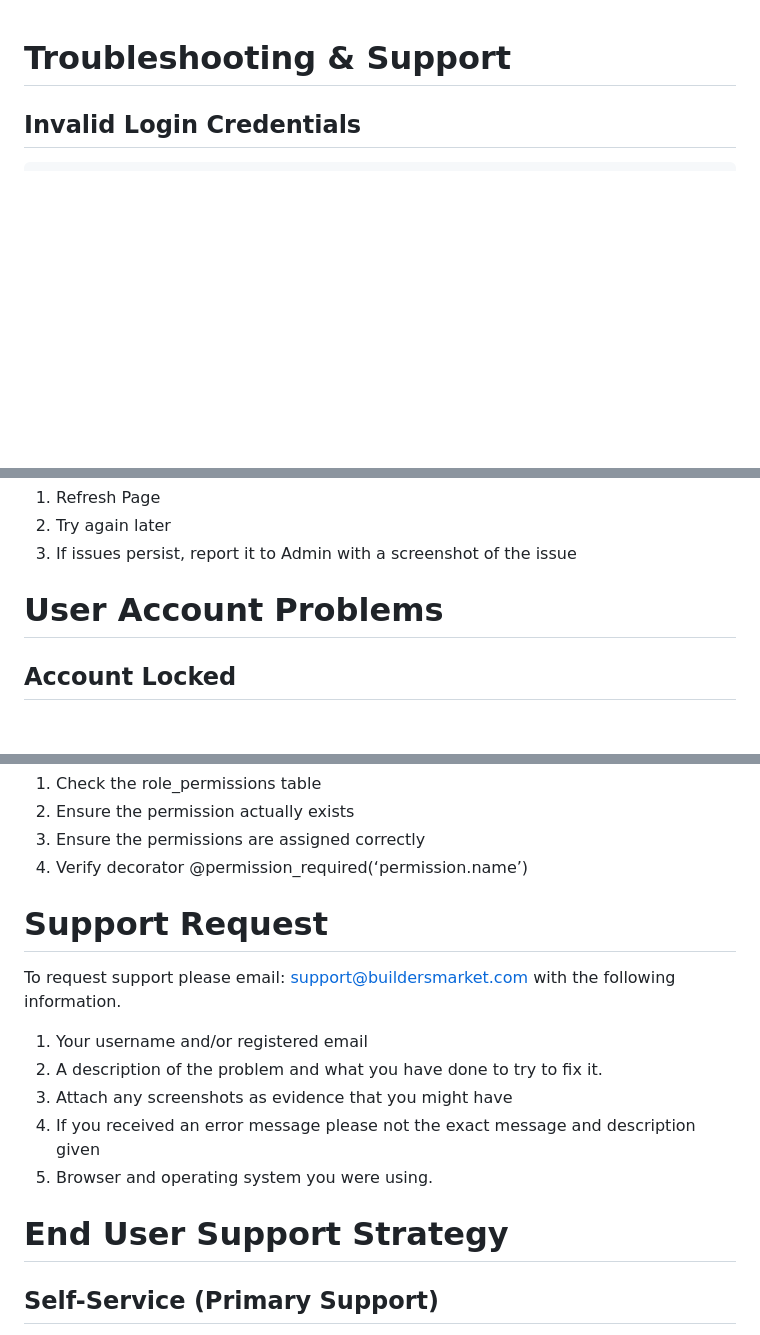
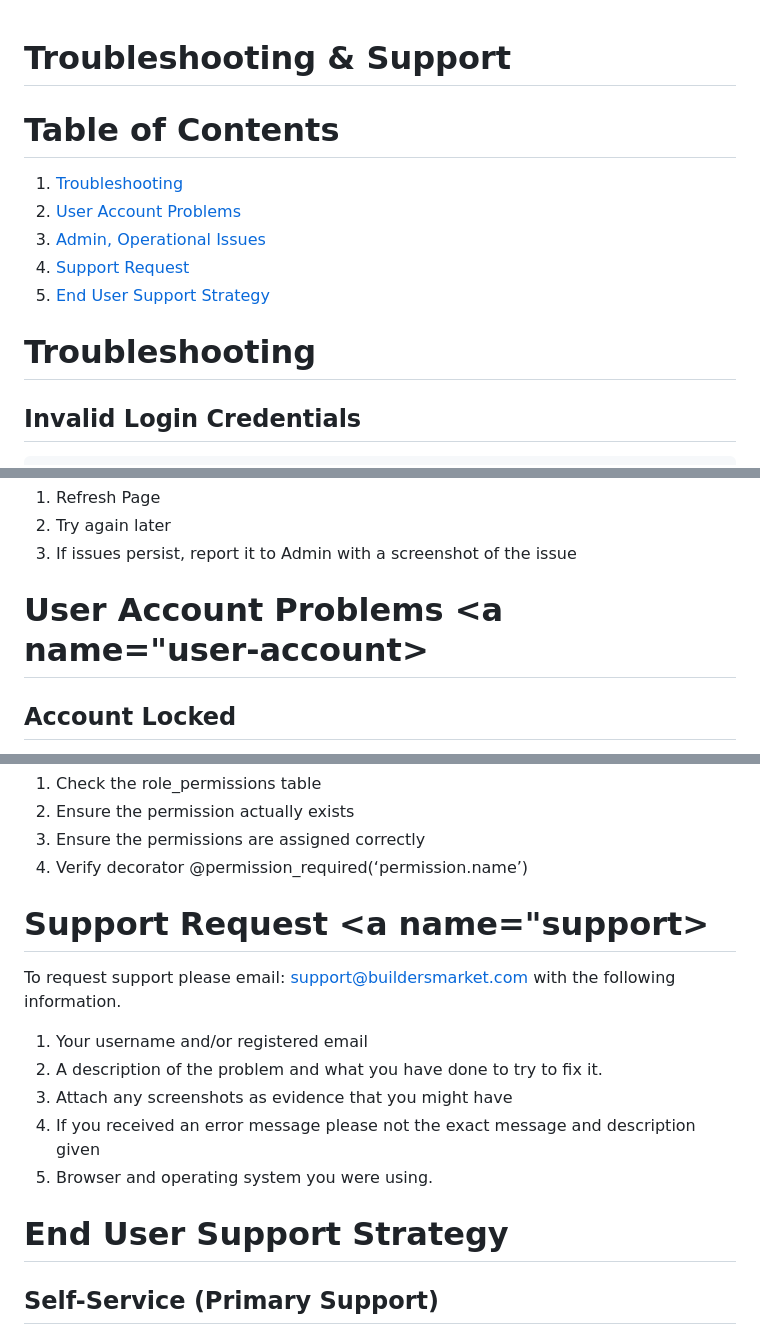
Before and after one commit to Smash42/Builders_Market, a Markdown page: app/docs/toubleshooting.md, 3 parts joined by grey strips. Rendered like a GitHub page; blank space fills up the shorter version.

Commit message:
troubleContents

```diff
--- a/app/docs/toubleshooting.md
+++ b/app/docs/toubleshooting.md
@@ -1,4 +1,13 @@
 # Troubleshooting & Support
+
+# Table of Contents
+1. [Troubleshooting](#troubleshooting)
+2. [User Account Problems](#user-account)
+3. [Admin, Operational Issues](#admin)
+4. [Support Request](#support)
+5. [End User Support Strategy](support-strategy)
+
+# Troubleshooting
 ##  Invalid Login Credentials
 	Cause:
 	-	Incorrect Email or Password
@@ -73,7 +82,7 @@ Resolution:
 2.	Try again later
 3.	If issues persist, report it to Admin with a screenshot of the issue
 
-# User Account Problems
+# User Account Problems <a name="user-account></a>
 ## Account Locked
 Resolution:
 1.	Wait 10-15 mins for the lockout period to expire
@@ -127,7 +136,7 @@ Resolution:
 3.	Ensure the permissions are assigned correctly
 4.	Verify decorator @permission_required(‘permission.name’)
 
-# Support Request
+# Support Request <a name="support></a>
 To request support please email: support@buildersmarket.com with the following information.
 1.	Your username and/or registered email
 2.	A description of the problem and what you have done to try to fix it.
@@ -135,7 +144,7 @@ To request support please email: support@buildersmarket.com with the following i
 4.	If you received an error message please not the exact message and description given
 5.	Browser and operating system you were using.
 
-# End User Support Strategy
+# End User Support Strategy <a name="support-strategy"></a>
 ## Self-Service (Primary Support)
 -	Detailed Error messages
 -	Troubleshooting guide
```
Also changed, not shown: other parts of app/docs/toubleshooting.md (+1 -1 lines).
